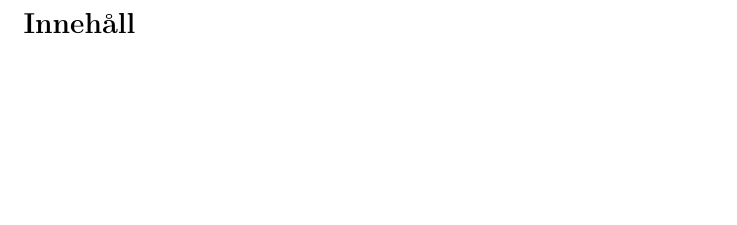
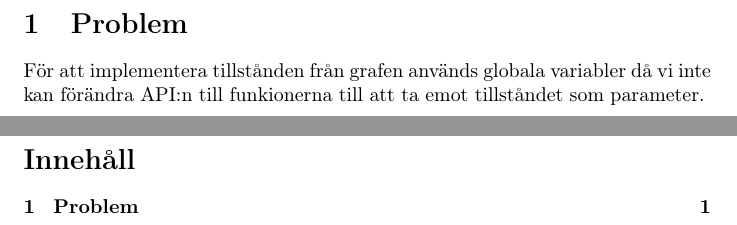
Before and after one commit to WizzardAlex/2_labbDVGB02, a LaTeX document (rapport/samling.tex, which reads rapport/problem.tex): part of page 2 of 3 before the commit and two parts of pages 2 and 3 of 4 after it, the two joined at a grey line, cut at the place of the change, the shorter picture padded with empty space. Compiled offline with pdfLaTeX.

Commit message:
problemfil, tillstånd

```diff
--- /dev/null
+++ b/rapport/problem.tex
@@ -0,0 +1,2 @@
+\section{Problem}
+För att implementera tillstånden från grafen används globala variabler då vi inte kan förändra API:n till funkionerna till att ta emot tillståndet som parameter.
--- a/rapport/samling.tex
+++ b/rapport/samling.tex
@@ -10,6 +10,7 @@
 \begin{document}
 
 \input{titlepage.tex}
+\input{problem.tex}
 
 \newpage
 \tableofcontents
```
